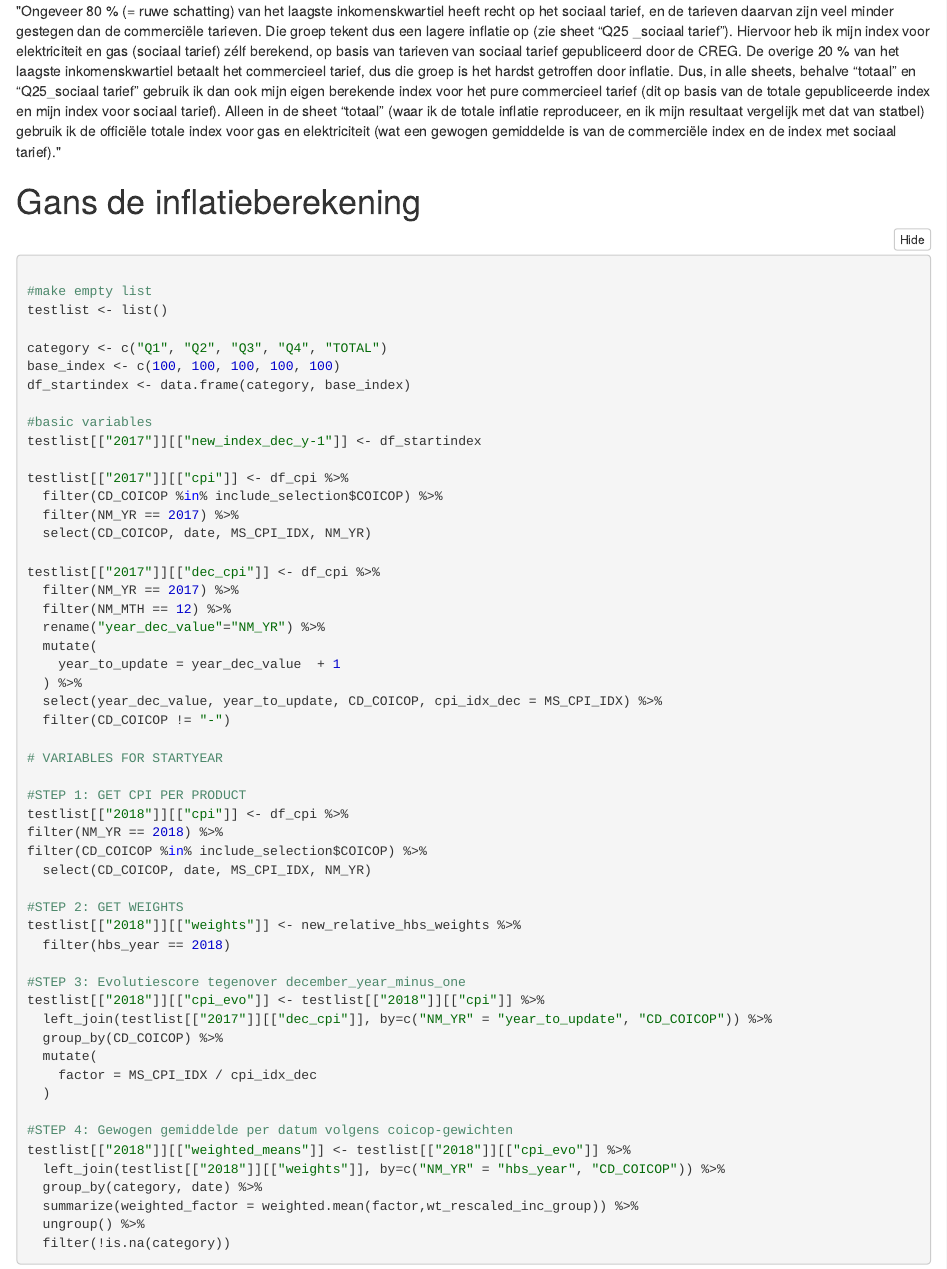
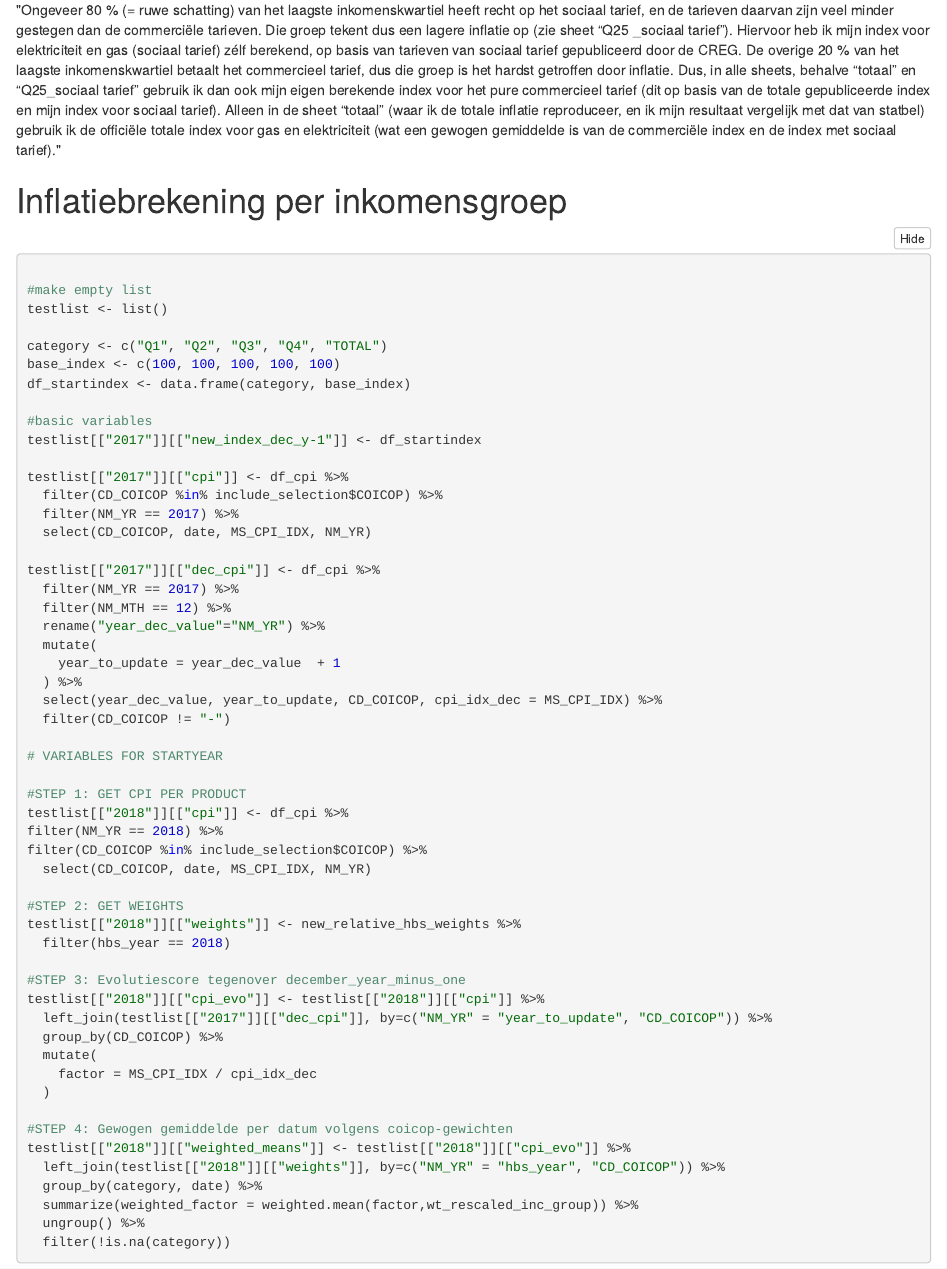
Before and after one commit to mediafin/inflation, an R Markdown document (inflation-datawrangling.Rmd): the page in a window 1100 px wide, from 9060 px down before the commit and from 9020 px down after it, so that both start at the same text. The pictures show the output file inflation-datawrangling.nb.html that the author committed with the source, opened offline.

Commit message:
update label

````diff
--- a/inflation-datawrangling.Rmd
+++ b/inflation-datawrangling.Rmd
@@ -268,7 +268,7 @@ Gewicht van getuige in HBS 2016 * [ (Index per getuige in december 2017 / Index
 "Ongeveer 80 % (= ruwe schatting) van het laagste inkomenskwartiel heeft recht op het sociaal tarief, en de tarieven daarvan zijn veel minder gestegen dan de commerciële tarieven. Die groep tekent dus een lagere inflatie op (zie sheet “Q25 _sociaal tarief”). Hiervoor heb ik mijn index voor elektriciteit en gas (sociaal tarief) zélf berekend, op basis van tarieven van sociaal tarief gepubliceerd door de CREG. De overige 20 % van het laagste inkomenskwartiel betaalt het commercieel tarief, dus die groep is het hardst getroffen door inflatie.
 Dus, in alle sheets, behalve “totaal” en “Q25_sociaal tarief” gebruik ik dan ook mijn eigen berekende index voor het pure commercieel tarief (dit op basis van de totale gepubliceerde index en mijn index voor sociaal tarief). Alleen in de sheet “totaal” (waar ik de totale inflatie reproduceer, en ik mijn resultaat vergelijk met dat van statbel) gebruik ik de officiële totale index voor gas en elektriciteit (wat een gewogen gemiddelde is van de commerciële index en de index met sociaal tarief)."
 
-# Gans de inflatieberekening
+# Inflatiebrekening per inkomensgroep
 
 ```{r}
 
````
Also changed, not shown: inflation-datawrangling.nb.html.
